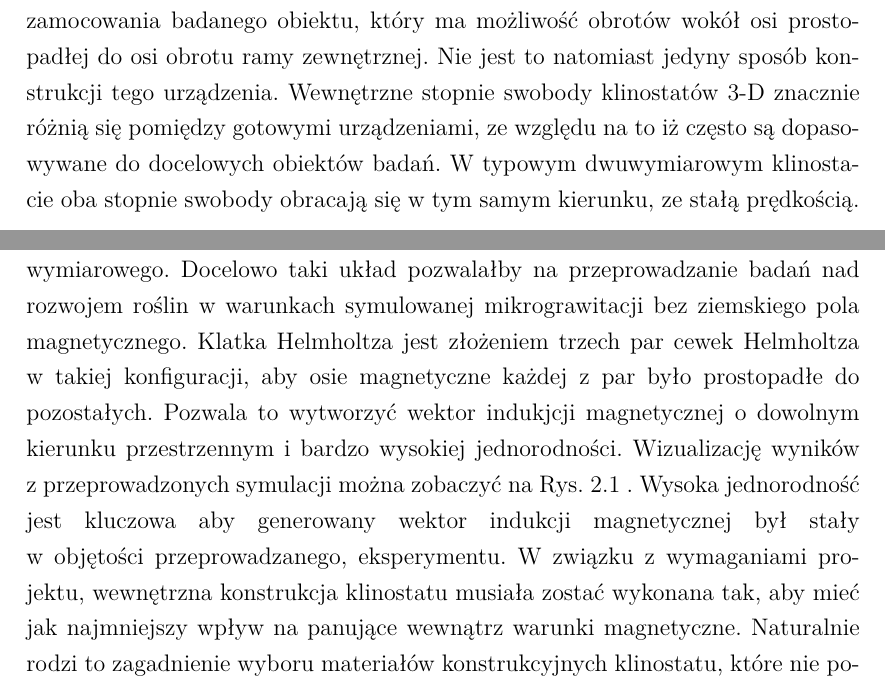
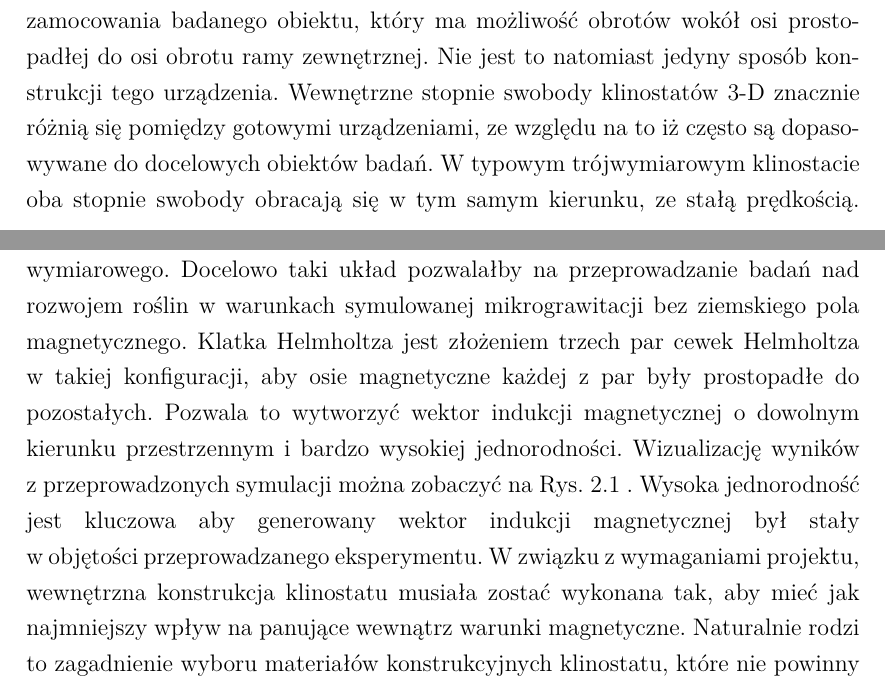
Before and after one commit to rafalosa/engineering-thesis, a LaTeX thesis (praca.tex, which reads PBL/PBL.tex, Wstep/Wstęp.tex): two parts of pages 14 and 18 of 78, joined at a grey line, cut so that both start at the same text. Compiled offline with pdfLaTeX.

Commit message:
Ostateczne poprawki

```diff
--- a/PBL/PBL.tex
+++ b/PBL/PBL.tex
@@ -10,10 +10,10 @@ Celem wspomnianego projektu było zaprojektowanie układu laboratoryjnego, skła
  klatki Helmholtza oraz umieszczonego wewnątrz klinostatu trójwymiarowego. Docelowo taki układ
   pozwalałby na przeprowadzanie badań nad rozwojem roślin w warunkach symulowanej
    mikrograwitacji bez ziemskiego pola magnetycznego. Klatka Helmholtza jest złożeniem trzech
-    par cewek Helmholtza \linebreak w takiej konfiguracji, aby osie magnetyczne każdej z par było
-     prostopadłe do pozostałych. Pozwala to wytworzyć wektor indukjcji magnetycznej o dowolnym
+    par cewek Helmholtza \linebreak w takiej konfiguracji, aby osie magnetyczne każdej z par były
+     prostopadłe do pozostałych. Pozwala to wytworzyć wektor indukcji magnetycznej o dowolnym
       kierunku przestrzennym i bardzo wysokiej jednorodności. Wizualizację wyników \linebreak z przeprowadzonych symulacji można zobaczyć na Rys. \ref{fig:polemag} . Wysoka jednorodność jest kluczowa
-       aby generowany wektor indukcji magnetycznej był stały \linebreak w objętości przeprowadzanego,
+       aby generowany wektor indukcji magnetycznej był stały \linebreak w objętości przeprowadzanego
         eksperymentu. W związku z wymaganiami projektu, wewnętrzna konstrukcja klinostatu
          musiała zostać wykonana tak, aby mieć jak najmniejszy wpływ na panujące wewnątrz
           warunki magnetyczne. Naturalnie rodzi to zagadnienie wyboru materiałów konstrukcyjnych
--- a/Wstep/Wstęp.tex
+++ b/Wstep/Wstęp.tex
@@ -197,7 +197,7 @@ Klinostat trójwymiarowy ma jedną dodatkową oś obrotu względem klinostatu dw
      Nie jest to natomiast jedyny sposób konstrukcji tego urządzenia. Wewnętrzne stopnie
       swobody klinostatów 3-D znacznie różnią się pomiędzy gotowymi urządzeniami, ze
        względu na to iż często są dopasowywane do docelowych obiektów badań. W typowym
-        dwuwymiarowym klinostacie oba stopnie swobody obracają się w tym samym kierunku,
+        trójwymiarowym klinostacie oba stopnie swobody obracają się w tym samym kierunku,
          ze stałą prędkością. \linebreak W niektórych sytuacjach może to powodować niesymetryczne
           pokrycie dostępnych kierunków przestrzennych \cite{bib:rpmy}, co nie jest
            porządane. Rozwiązaniem tego problemu jest wprowadzenie losowości do ruchu
```
Also changed, not shown: PBL/PBL.tex (4 more changed lines).
